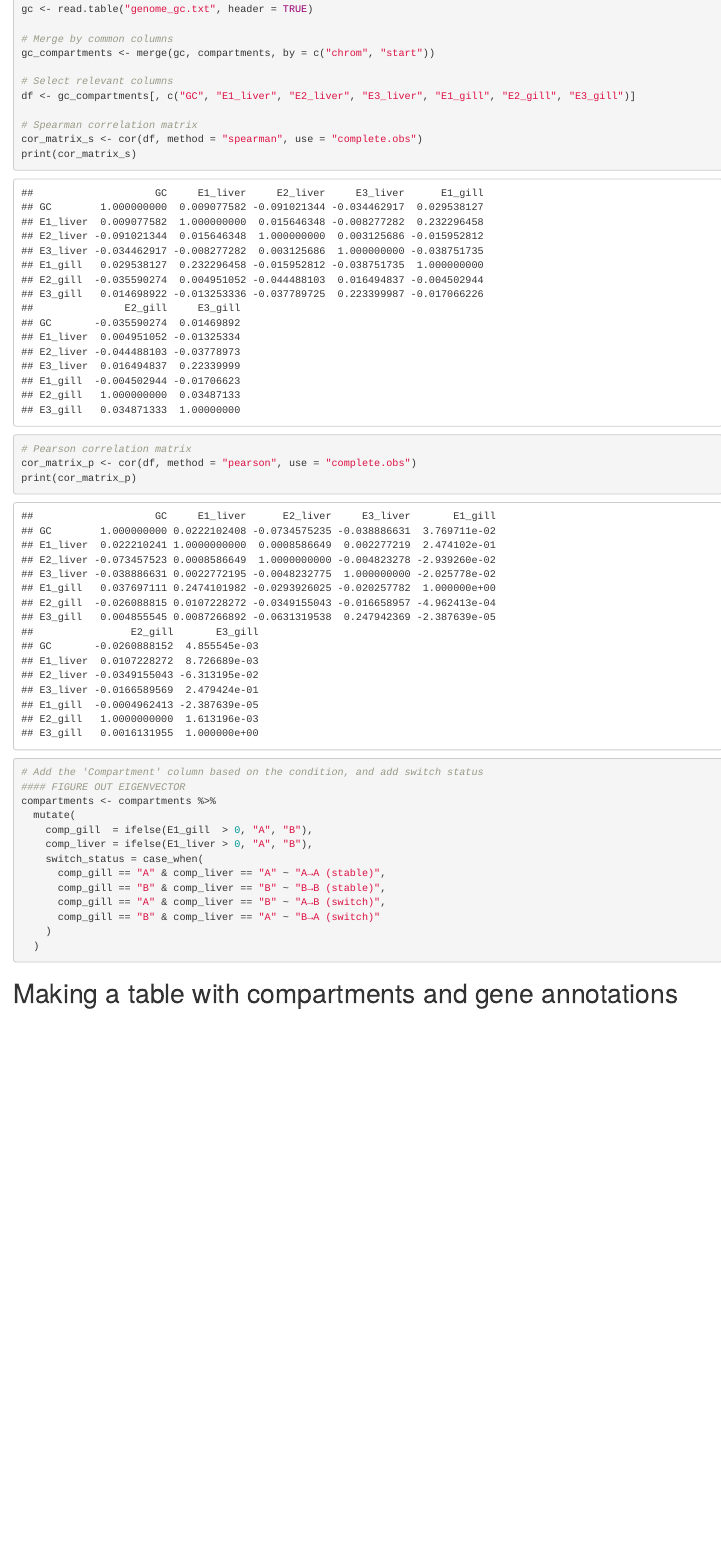
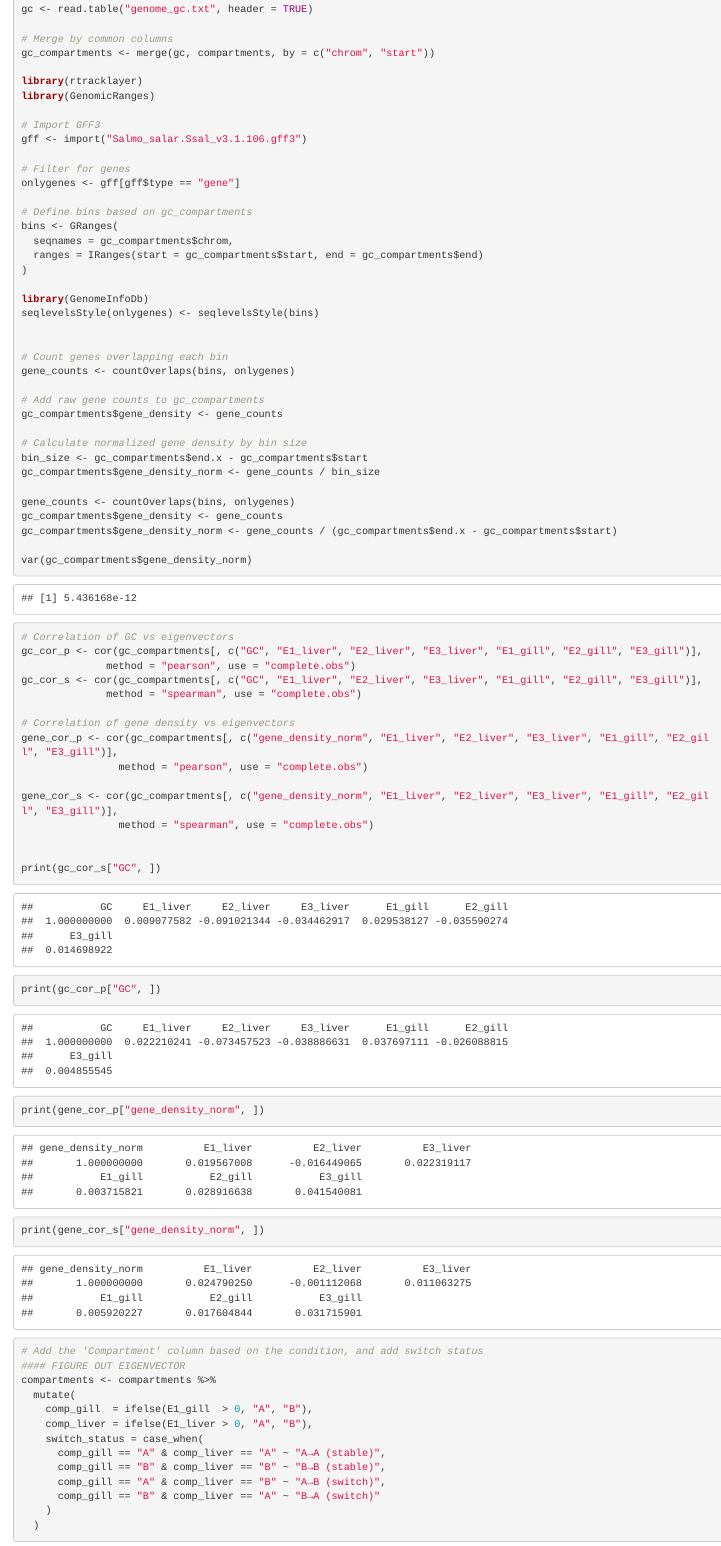
Before and after one commit to vildegb/scripts_thesis_26, an R Markdown document (A-B_compartments.Rmd): the page in a window 1100 px wide, from 810 px down. The pictures show the output file A-B_compartments.html that the author committed with the source, opened offline.

Commit message:
Correlation tests, GC-content and gene density

````diff
--- a/A-B_compartments.Rmd
+++ b/A-B_compartments.Rmd
@@ -69,16 +70,61 @@ gc <- read.table("genome_gc.txt", header = TRUE)
 # Merge by common columns
 gc_compartments <- merge(gc, compartments, by = c("chrom", "start"))
 
-# Select relevant columns
-df <- gc_compartments[, c("GC", "E1_liver", "E2_liver", "E3_liver", "E1_gill", "E2_gill", "E3_gill")]
+library(rtracklayer)
+library(GenomicRanges)
 
-# Spearman correlation matrix
-cor_matrix_s <- cor(df, method = "spearman", use = "complete.obs")
-print(cor_matrix_s)
+# Import GFF3
+gff <- import("Salmo_salar.Ssal_v3.1.106.gff3")
 
-# Pearson correlation matrix
-cor_matrix_p <- cor(df, method = "pearson", use = "complete.obs")
-print(cor_matrix_p)
+# Filter for genes
+onlygenes <- gff[gff$type == "gene"]
+
+# Define bins based on gc_compartments
+bins <- GRanges(
+  seqnames = gc_compartments$chrom,
+  ranges = IRanges(start = gc_compartments$start, end = gc_compartments$end)
+)
+
+library(GenomeInfoDb)
+seqlevelsStyle(onlygenes) <- seqlevelsStyle(bins)
+
+
+# Count genes overlapping each bin
+gene_counts <- countOverlaps(bins, onlygenes)
+
+# Add raw gene counts to gc_compartments
+gc_compartments$gene_density <- gene_counts
+
+# Calculate normalized gene density by bin size
+bin_size <- gc_compartments$end.x - gc_compartments$start
+gc_compartments$gene_density_norm <- gene_counts / bin_size
+
+gene_counts <- countOverlaps(bins, onlygenes)
+gc_compartments$gene_density <- gene_counts
+gc_compartments$gene_density_norm <- gene_counts / (gc_compartments$end.x - gc_compartments$start)
+
+var(gc_compartments$gene_density_norm)
+
+
+# Correlation of GC vs eigenvectors
+gc_cor_p <- cor(gc_compartments[, c("GC", "E1_liver", "E2_liver", "E3_liver", "E1_gill", "E2_gill", "E3_gill")],
+              method = "pearson", use = "complete.obs")
+gc_cor_s <- cor(gc_compartments[, c("GC", "E1_liver", "E2_liver", "E3_liver", "E1_gill", "E2_gill", "E3_gill")],
+              method = "spearman", use = "complete.obs")
+
+# Correlation of gene density vs eigenvectors
+gene_cor_p <- cor(gc_compartments[, c("gene_density_norm", "E1_liver", "E2_liver", "E3_liver", "E1_gill", "E2_gill", "E3_gill")],
+                method = "pearson", use = "complete.obs")
+
+gene_cor_s <- cor(gc_compartments[, c("gene_density_norm", "E1_liver", "E2_liver", "E3_liver", "E1_gill", "E2_gill", "E3_gill")],
+                method = "spearman", use = "complete.obs")
+
+
+print(gc_cor_s["GC", ])
+print(gc_cor_p["GC", ])
+print(gene_cor_p["gene_density_norm", ])
+print(gene_cor_s["gene_density_norm", ])
+
 ```
 
 ```{r}
````
Also changed, not shown: A-B_compartments.html, A-B_compartments.Rmd (1 more changed lines).
